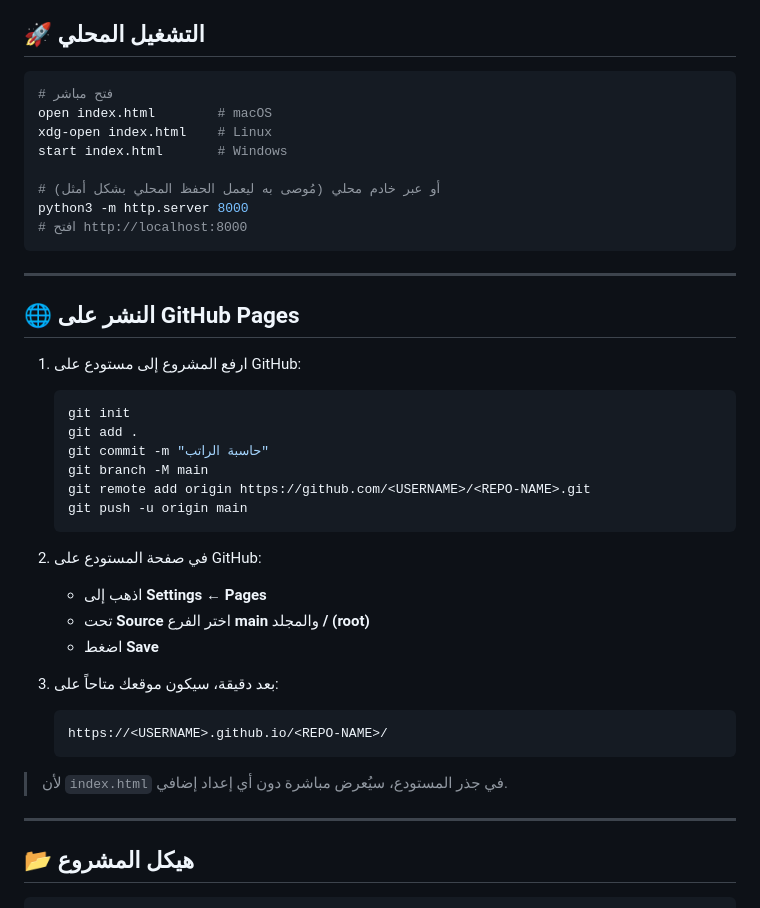
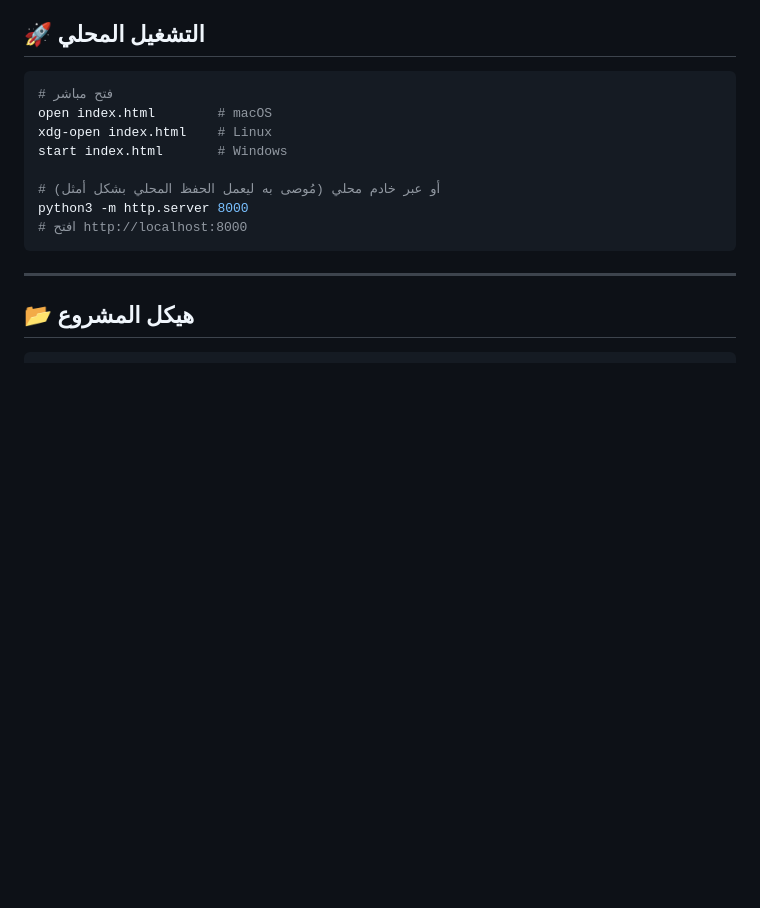
Before and after one commit to GLy7F/Salary_calculator, a Markdown page: README.md, the part around one of its changes. Rendered like a GitHub page; blank space fills up the shorter version.

Commit message:
Remove GitHub Pages deployment instructions from README

````diff
--- a/README.md
+++ b/README.md
@@ -54,32 +55,6 @@ start index.html       # Windows
 python3 -m http.server 8000
 # افتح http://localhost:8000
 ```
-
----
-
-## 🌐 النشر على GitHub Pages
-
-1. ارفع المشروع إلى مستودع على GitHub:
-   ```bash
-   git init
-   git add .
-   git commit -m "حاسبة الراتب"
-   git branch -M main
-   git remote add origin https://github.com/<USERNAME>/<REPO-NAME>.git
-   git push -u origin main
-   ```
-
-2. في صفحة المستودع على GitHub:
-   - اذهب إلى **Settings** ← **Pages**
-   - تحت **Source** اختر الفرع **main** والمجلد **/ (root)**
-   - اضغط **Save**
-
-3. بعد دقيقة، سيكون موقعك متاحاً على:
-   ```
-   https://<USERNAME>.github.io/<REPO-NAME>/
-   ```
-
-> لأن `index.html` في جذر المستودع، سيُعرض مباشرة دون أي إعداد إضافي.
 
 ---
 
````
Also changed, not shown: other parts of README.md (+1 -0 lines).
